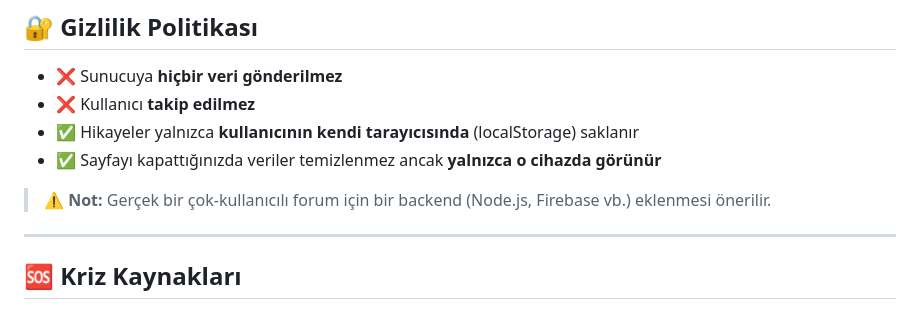
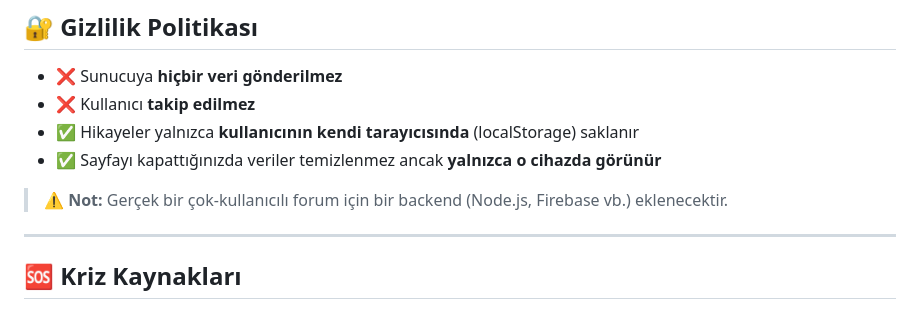
Before and after one commit to gb0u/AEU_anonim_hikaye_paylasim_forumu, a Markdown page: README.md, the part around the change. Rendered like a GitHub page.

```diff
--- a/README.md
+++ b/README.md
@@ -84,7 +84,7 @@ start index.html   # Windows için
 - ✅ Hikayeler yalnızca **kullanıcının kendi tarayıcısında** (localStorage) saklanır
 - ✅ Sayfayı kapattığınızda veriler temizlenmez ancak **yalnızca o cihazda görünür**
 
-> ⚠️ **Not:** Gerçek bir çok-kullanıcılı forum için bir backend (Node.js, Firebase vb.) eklenmesi önerilir.
+> ⚠️ **Not:** Gerçek bir çok-kullanıcılı forum için bir backend (Node.js, Firebase vb.) eklenecektir.
 
 ---
 
```
